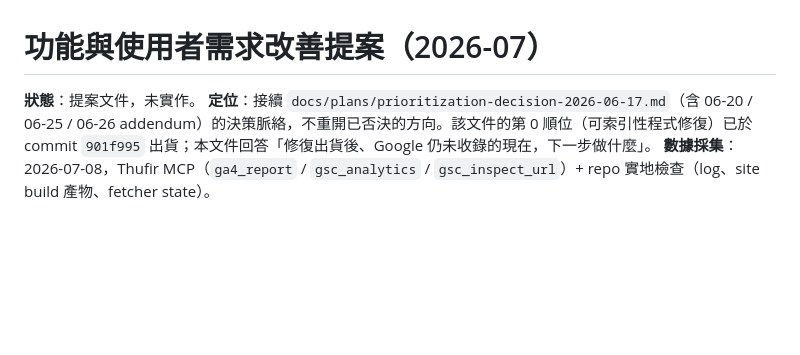
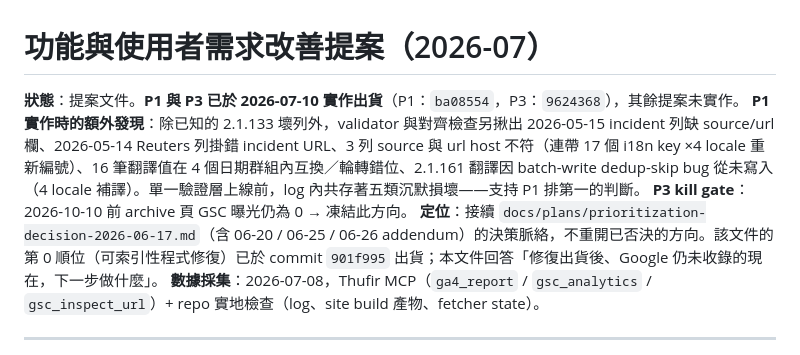
Before and after one commit to Clementtang/claude-pulse, a Markdown page: docs/improvement-proposals-2026-07.md, the part around the change. Rendered like a GitHub page; blank space fills up the shorter version.

```diff
--- a/docs/improvement-proposals-2026-07.md
+++ b/docs/improvement-proposals-2026-07.md
@@ -1,6 +1,8 @@
 # 功能與使用者需求改善提案（2026-07）
 
-**狀態**：提案文件，未實作。
+**狀態**：提案文件。**P1 與 P3 已於 2026-07-10 實作出貨**（P1：`ba08554`，P3：`9624368`），其餘提案未實作。
+**P1 實作時的額外發現**：除已知的 2.1.133 壞列外，validator 與對齊檢查另揪出 2026-05-15 incident 列缺 source/url 欄、2026-05-14 Reuters 列掛錯 incident URL、3 列 source 與 url host 不符（連帶 17 個 i18n key ×4 locale 重新編號）、16 筆翻譯值在 4 個日期群組內互換／輪轉錯位、2.1.161 翻譯因 batch-write dedup-skip bug 從未寫入（4 locale 補譯）。單一驗證層上線前，log 內共存著五類沉默損壞——支持 P1 排第一的判斷。
+**P3 kill gate**：2026-10-10 前 archive 頁 GSC 曝光仍為 0 → 凍結此方向。
 **定位**：接續 `docs/plans/prioritization-decision-2026-06-17.md`（含 06-20 / 06-25 / 06-26 addendum）的決策脈絡，不重開已否決的方向。該文件的第 0 順位（可索引性程式修復）已於 commit `901f995` 出貨；本文件回答「修復出貨後、Google 仍未收錄的現在，下一步做什麼」。
 **數據採集**：2026-07-08，Thufir MCP（`ga4_report` / `gsc_analytics` / `gsc_inspect_url`）+ repo 實地檢查（log、site build 產物、fetcher state）。
 
```
Also changed, not shown: docs/plans/prioritization-decision-2026-06-17.md (+18 -0 lines).
